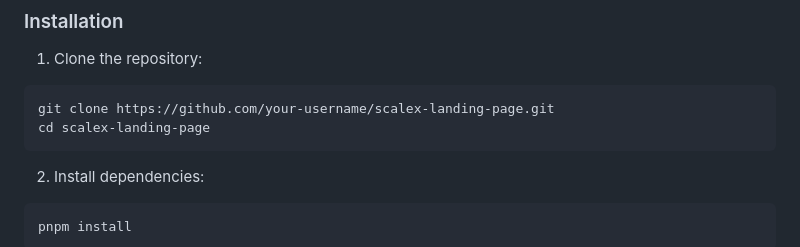
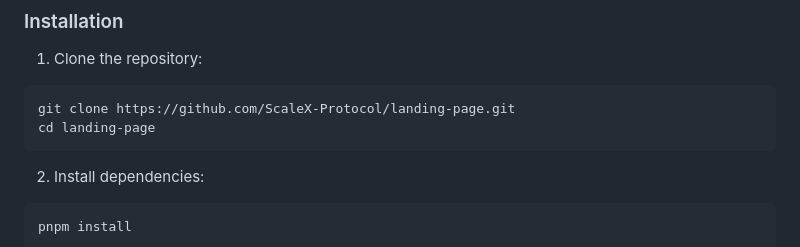
Before and after one commit to ScaleX-Protocol/landing-page, a Markdown page: README.md, the part around the change. Rendered like a GitHub page.

Commit message:
docs: update README with correct clone URL and directory name

````diff
--- a/README.md
+++ b/README.md
@@ -62,8 +62,8 @@ ScaleX is a revolutionary DeFi platform that maximizes capital efficiency throug
 
 1. Clone the repository:
 ```bash
-git clone https://github.com/your-username/scalex-landing-page.git
-cd scalex-landing-page
+git clone https://github.com/ScaleX-Protocol/landing-page.git
+cd landing-page
 ```
 
 2. Install dependencies:
````
